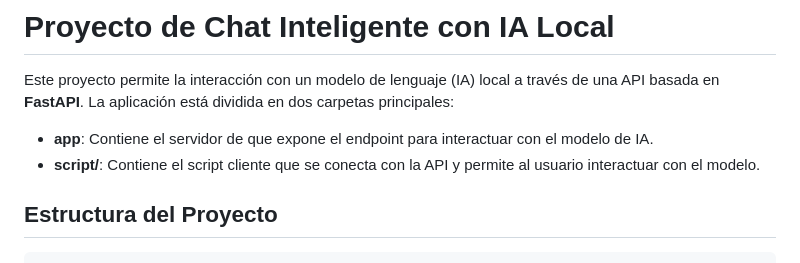
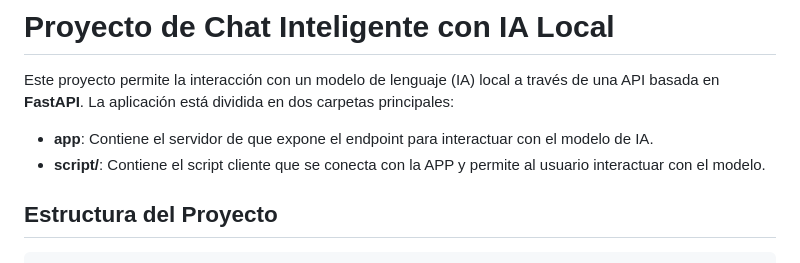
Before and after one commit to agutcan/chatModeloLLM, a Markdown page: README.md, the part around the change. Rendered like a GitHub page.

````diff
--- a/README.md
+++ b/README.md
@@ -3,7 +3,7 @@
 Este proyecto permite la interacción con un modelo de lenguaje (IA) local a través de una API basada en **FastAPI**. La aplicación está dividida en dos carpetas principales:
 
 - **app**: Contiene el servidor de que expone el endpoint para interactuar con el modelo de IA.
-- **script/**: Contiene el script cliente que se conecta con la API y permite al usuario interactuar con el modelo.
+- **script/**: Contiene el script cliente que se conecta con la APP y permite al usuario interactuar con el modelo.
 
 ## Estructura del Proyecto
 ```bash
````
